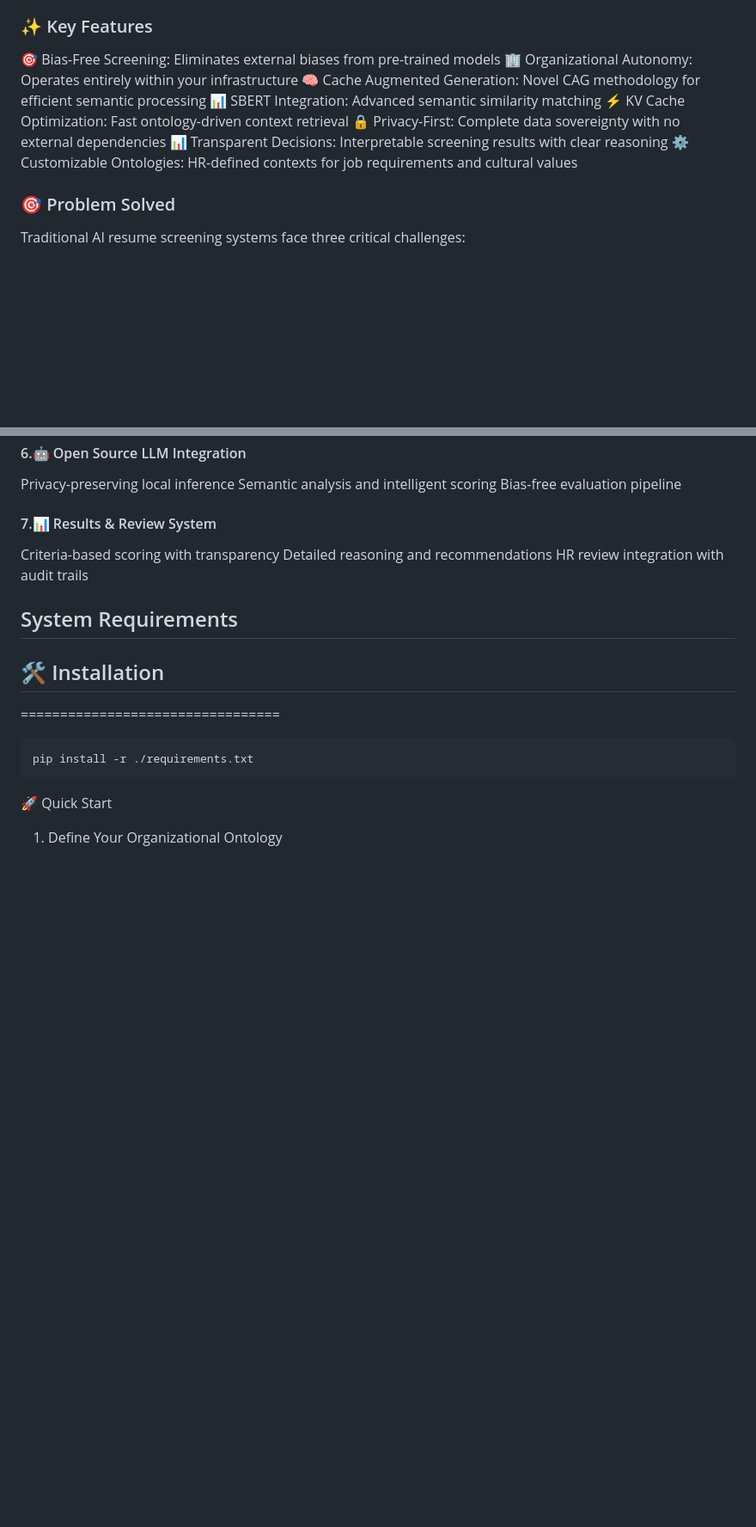
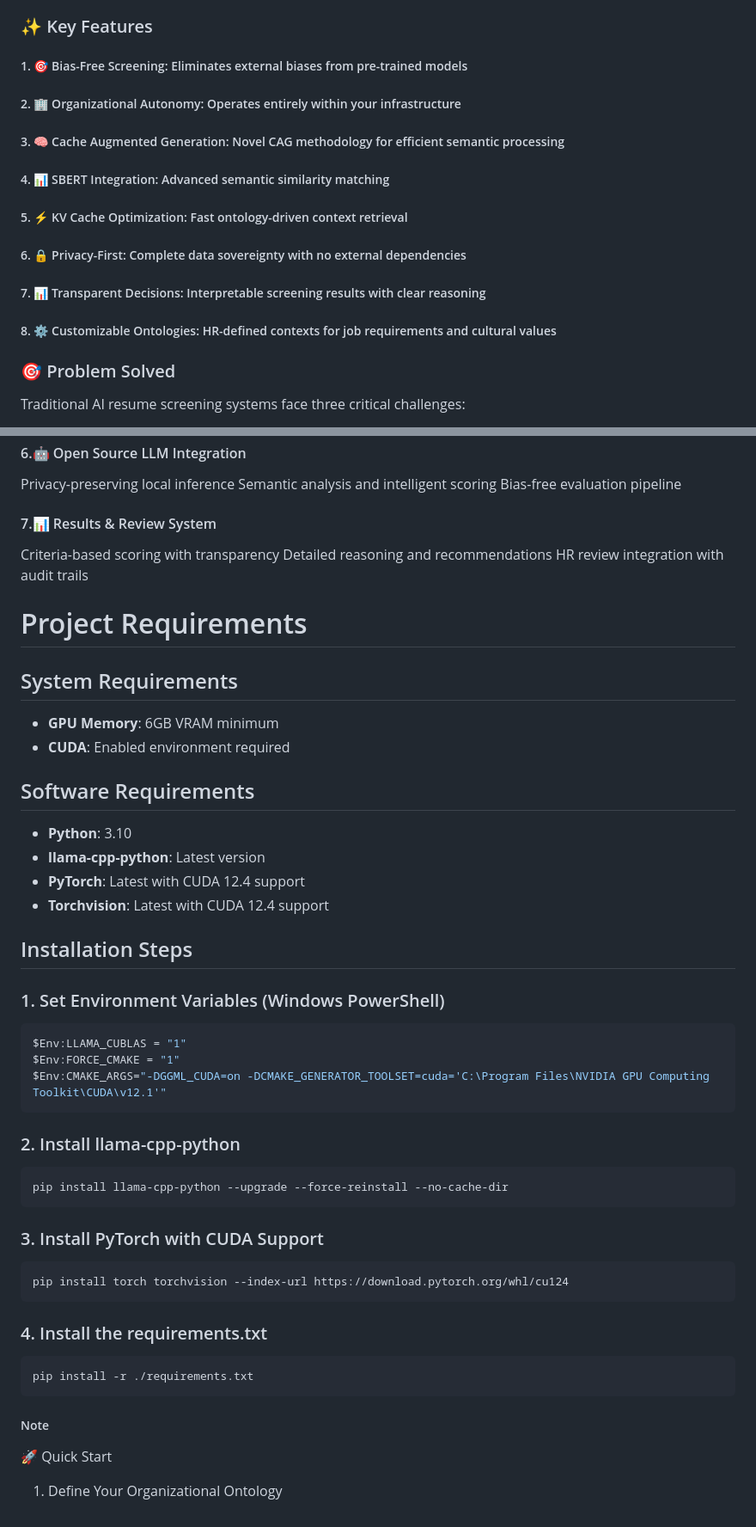
Before and after one commit to takunda2013/Fairscan-Automated-Resume-Scanning-using-CAG, a Markdown page: README.md, 2 parts joined by grey strips. Shown at 86% size. GitHub-like rendering; blank space fills up the shorter version.

````diff
--- a/README.md
+++ b/README.md
@@ -6,14 +6,14 @@ Fairscan revolutionizes AI-powered resume screening by eliminating external bias
 
 ### ✨ Key Features
 
-🎯 Bias-Free Screening: Eliminates external biases from pre-trained models
-🏢 Organizational Autonomy: Operates entirely within your infrastructure
-🧠 Cache Augmented Generation: Novel CAG methodology for efficient semantic processing
-📊 SBERT Integration: Advanced semantic similarity matching
-⚡ KV Cache Optimization: Fast ontology-driven context retrieval
-🔒 Privacy-First: Complete data sovereignty with no external dependencies
-📊 Transparent Decisions: Interpretable screening results with clear reasoning
-⚙️ Customizable Ontologies: HR-defined contexts for job requirements and cultural values
+##### 1. 🎯 Bias-Free Screening: Eliminates external biases from pre-trained models
+##### 2. 🏢 Organizational Autonomy: Operates entirely within your infrastructure
+##### 3. 🧠 Cache Augmented Generation: Novel CAG methodology for efficient semantic processing
+##### 4. 📊 SBERT Integration: Advanced semantic similarity matching
+##### 5. ⚡ KV Cache Optimization: Fast ontology-driven context retrieval
+##### 6. 🔒 Privacy-First: Complete data sovereignty with no external dependencies
+##### 7. 📊 Transparent Decisions: Interpretable screening results with clear reasoning
+##### 8. ⚙️ Customizable Ontologies: HR-defined contexts for job requirements and cultural values
 
 ### 🎯 Problem Solved
 Traditional AI resume screening systems face three critical challenges:
@@ -77,14 +77,44 @@ Criteria-based scoring with transparency
 Detailed reasoning and recommendations
 HR review integration with audit trails
 
+# Project Requirements
+
 ## System Requirements
+- **GPU Memory**: 6GB VRAM minimum
+- **CUDA**: Enabled environment required
 
-## 🛠️ Installation
+## Software Requirements
+- **Python**: 3.10
+- **llama-cpp-python**: Latest version
+- **PyTorch**: Latest with CUDA 12.4 support
+- **Torchvision**: Latest with CUDA 12.4 support
 
-=================================
+## Installation Steps
+
+### 1. Set Environment Variables (Windows PowerShell)
+```powershell
+$Env:LLAMA_CUBLAS = "1"
+$Env:FORCE_CMAKE = "1"
+$Env:CMAKE_ARGS="-DGGML_CUDA=on -DCMAKE_GENERATOR_TOOLSET=cuda='C:\Program Files\NVIDIA GPU Computing Toolkit\CUDA\v12.1'"
+```
+
+### 2. Install llama-cpp-python
+```
+pip install llama-cpp-python --upgrade --force-reinstall --no-cache-dir
+```
+
+### 3. Install PyTorch with CUDA Support
+```
+pip install torch torchvision --index-url https://download.pytorch.org/whl/cu124
+```
+
+### 4. Install the requirements.txt
 ```
 pip install -r ./requirements.txt
 ```
+
+##### Note
+
 
 
 
````
